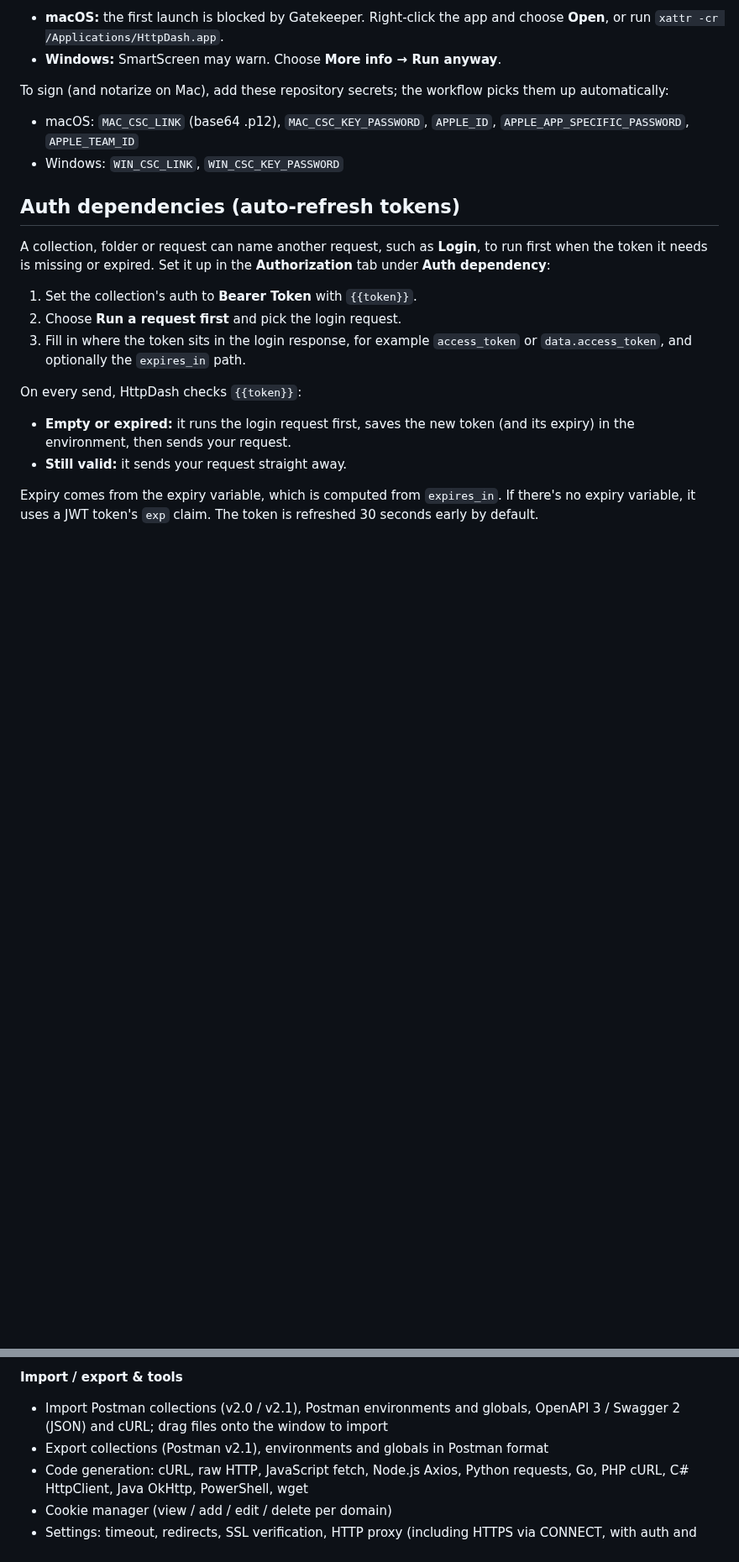
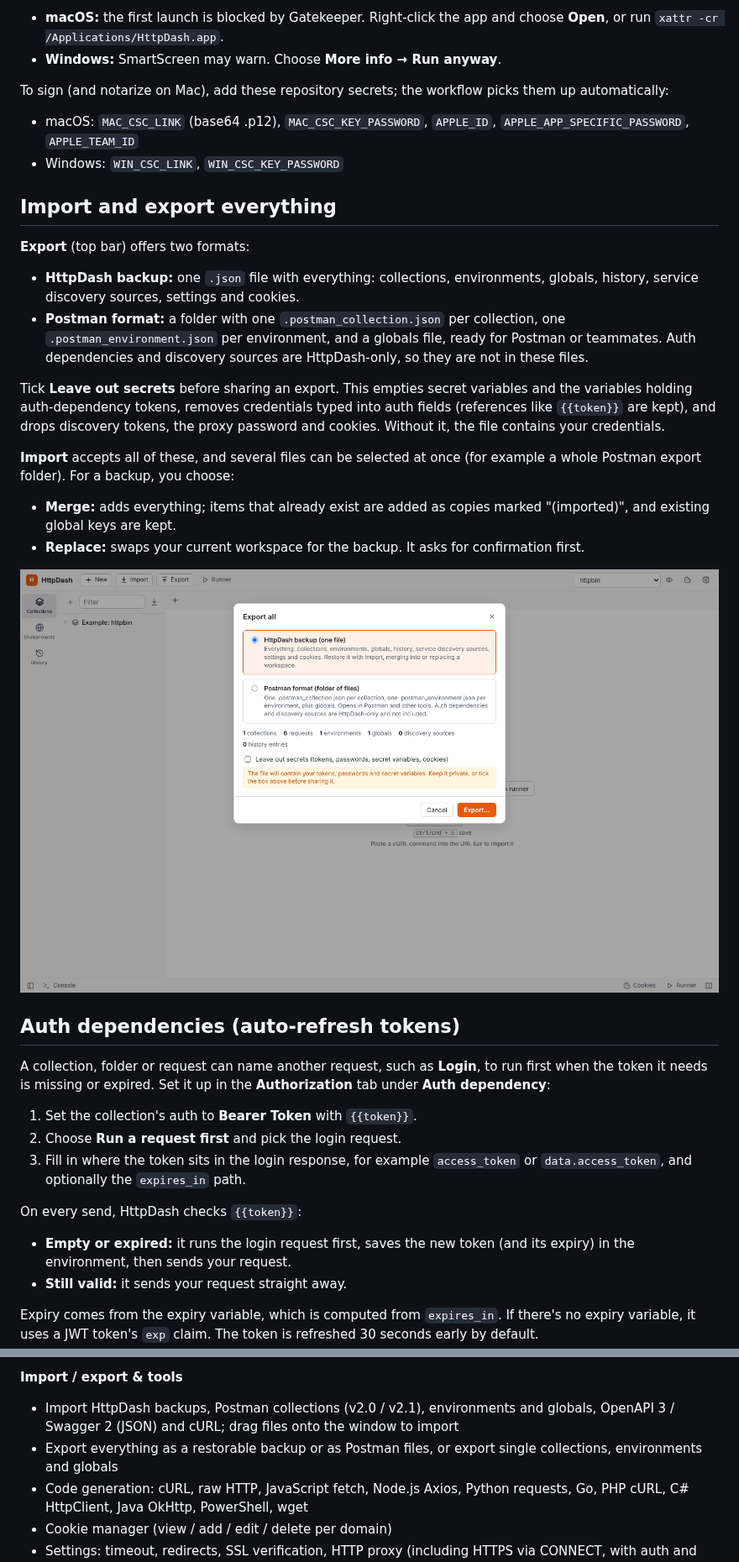
Before and after one commit to restimguay/httpdash, a Markdown page: README.md, 2 parts joined by grey strips. Shown at 84% size. GitHub-like rendering; pictures changed too: docs/screenshots/17-export-all.png (added); blank space fills up the shorter version.

```diff
--- a/README.md
+++ b/README.md
@@ -35,6 +35,20 @@ To build locally, run `npm run dist:mac` on a Mac or `npm run dist:win` on Windo
 To sign (and notarize on Mac), add these repository secrets; the workflow picks them up automatically:
 - macOS: `MAC_CSC_LINK` (base64 .p12), `MAC_CSC_KEY_PASSWORD`, `APPLE_ID`, `APPLE_APP_SPECIFIC_PASSWORD`, `APPLE_TEAM_ID`
 - Windows: `WIN_CSC_LINK`, `WIN_CSC_KEY_PASSWORD`
+
+## Import and export everything
+
+**Export** (top bar) offers two formats:
+- **HttpDash backup:** one `.json` file with everything: collections, environments, globals, history, service discovery sources, settings and cookies.
+- **Postman format:** a folder with one `.postman_collection.json` per collection, one `.postman_environment.json` per environment, and a globals file, ready for Postman or teammates. Auth dependencies and discovery sources are HttpDash-only, so they are not in these files.
+
+Tick **Leave out secrets** before sharing an export. This empties secret variables and the variables holding auth-dependency tokens, removes credentials typed into auth fields (references like `{{token}}` are kept), and drops discovery tokens, the proxy password and cookies. Without it, the file contains your credentials.
+
+**Import** accepts all of these, and several files can be selected at once (for example a whole Postman export folder). For a backup, you choose:
+- **Merge:** adds everything; items that already exist are added as copies marked "(imported)", and existing global keys are kept.
+- **Replace:** swaps your current workspace for the backup. It asks for confirmation first.
+
+![Export all](docs/screenshots/17-export-all.png)
 
 ## Auth dependencies (auto-refresh tokens)
 
@@ -132,8 +146,8 @@ Some of these are set automatically if you don't set them (User-Agent, Accept, A
 - Optionally persists variable changes made during the run
 
 **Import / export & tools**
-- Import Postman collections (v2.0 / v2.1), Postman environments and globals, OpenAPI 3 / Swagger 2 (JSON) and cURL; drag files onto the window to import
-- Export collections (Postman v2.1), environments and globals in Postman format
+- Import HttpDash backups, Postman collections (v2.0 / v2.1), environments and globals, OpenAPI 3 / Swagger 2 (JSON) and cURL; drag files onto the window to import
+- Export everything as a restorable backup or as Postman files, or export single collections, environments and globals
 - Code generation: cURL, raw HTTP, JavaScript fetch, Node.js Axios, Python requests, Go, PHP cURL, C# HttpClient, Java OkHttp, PowerShell, wget
 - Cookie manager (view / add / edit / delete per domain)
 - Settings: timeout, redirects, SSL verification, HTTP proxy (including HTTPS via CONNECT, with auth and bypass list), user agent, response size limit, light / dark / system theme, editor font size, stacked or side-by-side layout
```
Also changed, not shown: docs/screenshots/18-import-backup.png (added), docs/screenshots/19-after-merge.png (added), 10 other files.
